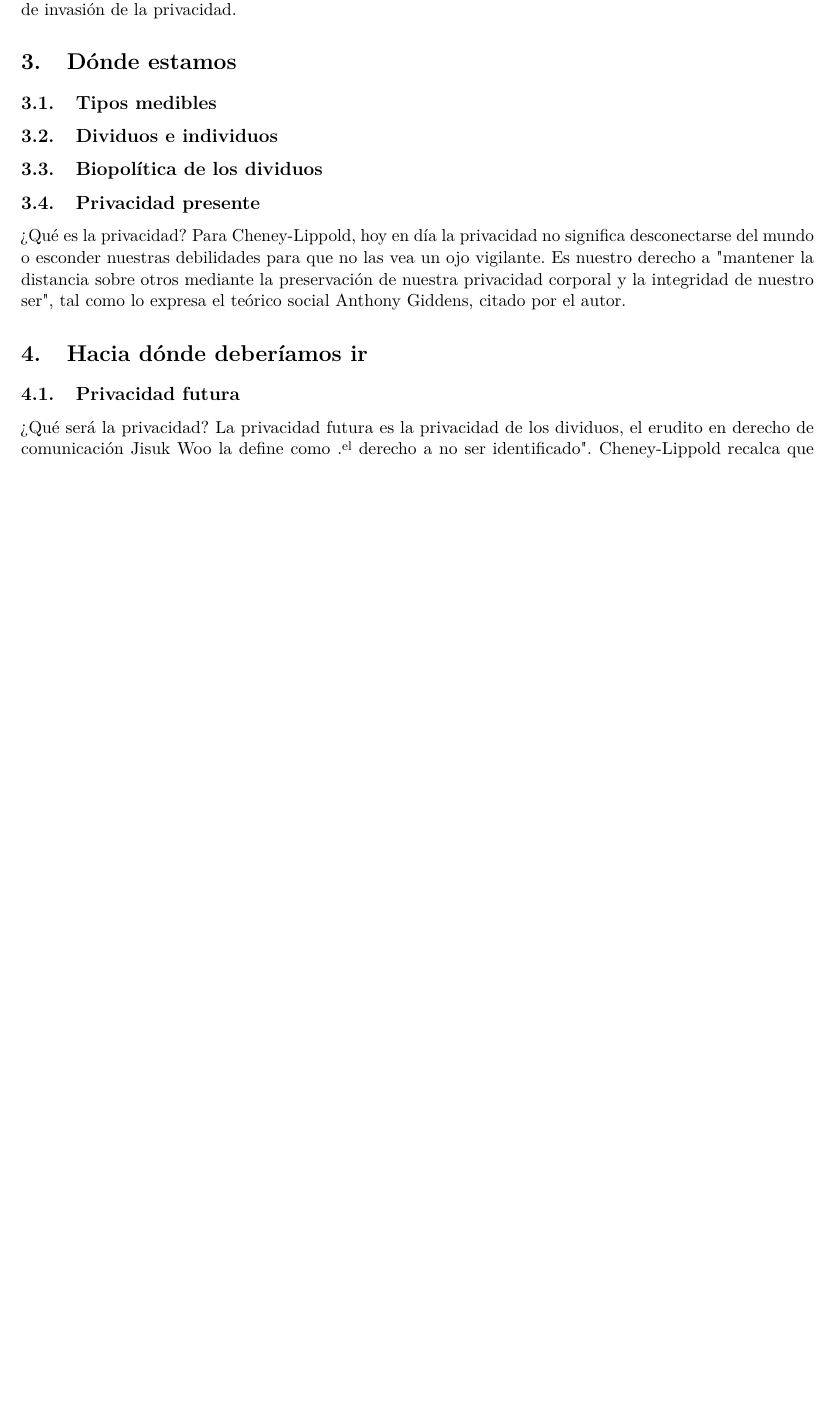
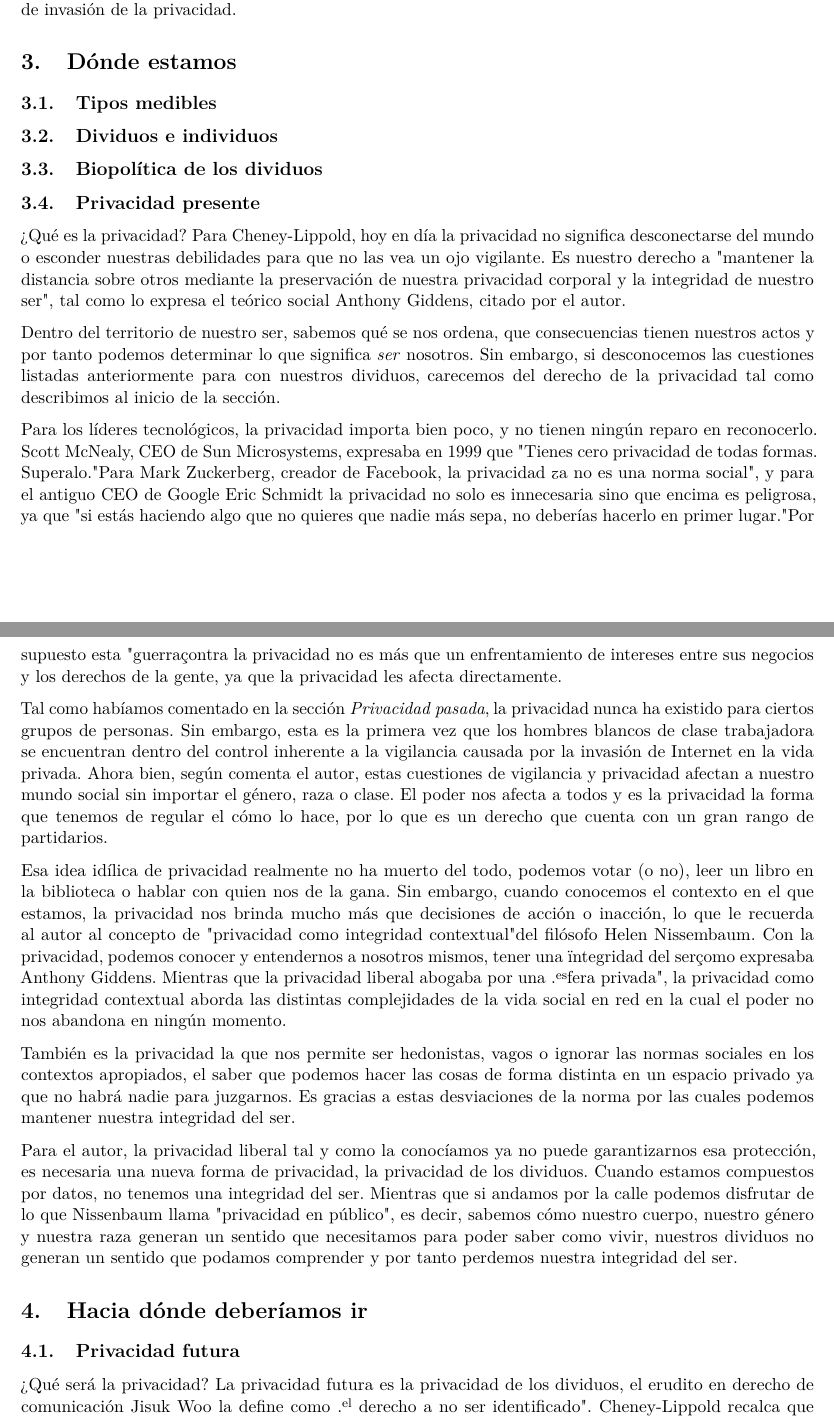
Before and after one commit to fonsecadh/siw-project, a LaTeX document (analysis/analysis.tex): part of page 2 of 3 before the commit and two parts of pages 2 and 3 of 4 after it, the two joined at a grey line, cut so that both start at the same text, the shorter picture padded with empty space. Compiled offline with pdfLaTeX.

Commit message:
Analysis - More work on privacy sections.

```diff
--- a/analysis/analysis.tex
+++ b/analysis/analysis.tex
@@ -57,6 +57,18 @@ Recalca el autor que esta privacidad pasada que desde nuestra situación actual
 % Privacidad presente
 \subsection{Privacidad presente}
 ¿Qué es la privacidad? Para Cheney-Lippold, hoy en día la privacidad no significa desconectarse del mundo o esconder nuestras debilidades para que no las vea un ojo vigilante. Es nuestro derecho a "mantener la distancia sobre otros mediante la preservación de nuestra privacidad corporal y la integridad de nuestro ser", tal como lo expresa el teórico social Anthony Giddens, citado por el autor.
+
+Dentro del territorio de nuestro ser, sabemos qué se nos ordena, que consecuencias tienen nuestros actos y por tanto podemos determinar lo que significa \textit{ser} nosotros. Sin embargo, si desconocemos las cuestiones listadas anteriormente para con nuestros dividuos, carecemos del derecho de la privacidad tal como describimos al inicio de la sección.
+
+Para los líderes tecnológicos, la privacidad importa bien poco, y no tienen ningún reparo en reconocerlo. Scott McNealy, CEO de Sun Microsystems, expresaba en 1999 que "Tienes cero privacidad de todas formas. Superalo." Para Mark Zuckerberg, creador de Facebook, la privacidad "ya no es una norma social", y para el antiguo CEO de Google Eric Schmidt la privacidad no solo es innecesaria sino que encima es peligrosa, ya que "si estás haciendo algo que no quieres que nadie más sepa, no deberías hacerlo en primer lugar." Por supuesto esta "guerra" contra la privacidad no es más que un enfrentamiento de intereses entre sus negocios y los derechos de la gente, ya que la privacidad les afecta directamente.
+
+Tal como habíamos comentado en la sección \textit{Privacidad pasada}, la privacidad nunca ha existido para ciertos grupos de personas. Sin embargo, esta es la primera vez que los hombres blancos de clase trabajadora se encuentran dentro del control inherente a la vigilancia causada por la invasión de Internet en la vida privada. Ahora bien, según comenta el autor, estas cuestiones de vigilancia y privacidad afectan a nuestro mundo social sin importar el género, raza o clase. El poder nos afecta a todos y es la privacidad la forma que tenemos de regular el cómo lo hace, por lo que es un derecho que cuenta con un gran rango de partidarios.
+
+Esa idea idílica de privacidad realmente no ha muerto del todo, podemos votar (o no), leer un libro en la biblioteca o hablar con quien nos de la gana. Sin embargo, cuando conocemos el contexto en el que estamos, la privacidad nos brinda mucho más que decisiones de acción o inacción, lo que le recuerda al autor al concepto de "privacidad como integridad contextual" del filósofo Helen Nissembaum. Con la privacidad, podemos conocer y entendernos a nosotros mismos, tener una "integridad del ser" como expresaba Anthony Giddens. Mientras que la privacidad liberal abogaba por una "esfera privada", la privacidad como integridad contextual aborda las distintas complejidades de la vida social en red en la cual el poder no nos abandona en ningún momento.
+
+También es la privacidad la que nos permite ser hedonistas, vagos o ignorar las normas sociales en los contextos apropiados, el saber que podemos hacer las cosas de forma distinta en un espacio privado ya que no habrá nadie para juzgarnos. Es gracias a estas desviaciones de la norma por las cuales podemos mantener nuestra integridad del ser.
+
+Para el autor, la privacidad liberal tal y como la conocíamos ya no puede garantizarnos esa protección, es necesaria una nueva forma de privacidad, la privacidad de los dividuos. Cuando estamos compuestos por datos, no tenemos una integridad del ser. Mientras que si andamos por la calle podemos disfrutar de lo que Nissenbaum llama "privacidad en público", es decir, sabemos cómo nuestro cuerpo, nuestro género y nuestra raza generan un sentido que necesitamos para poder saber como vivir, nuestros dividuos no generan un sentido que podamos comprender y por tanto perdemos nuestra integridad del ser.
 % Hacia dónde deberíamos ir
 \section{Hacia dónde deberíamos ir}
 % Privacidad futura
```
